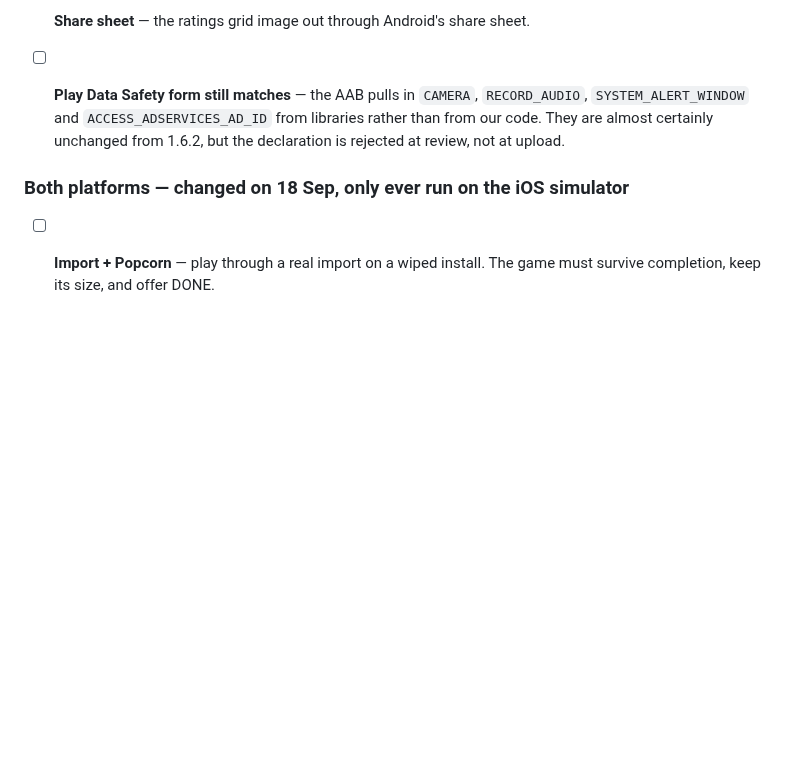
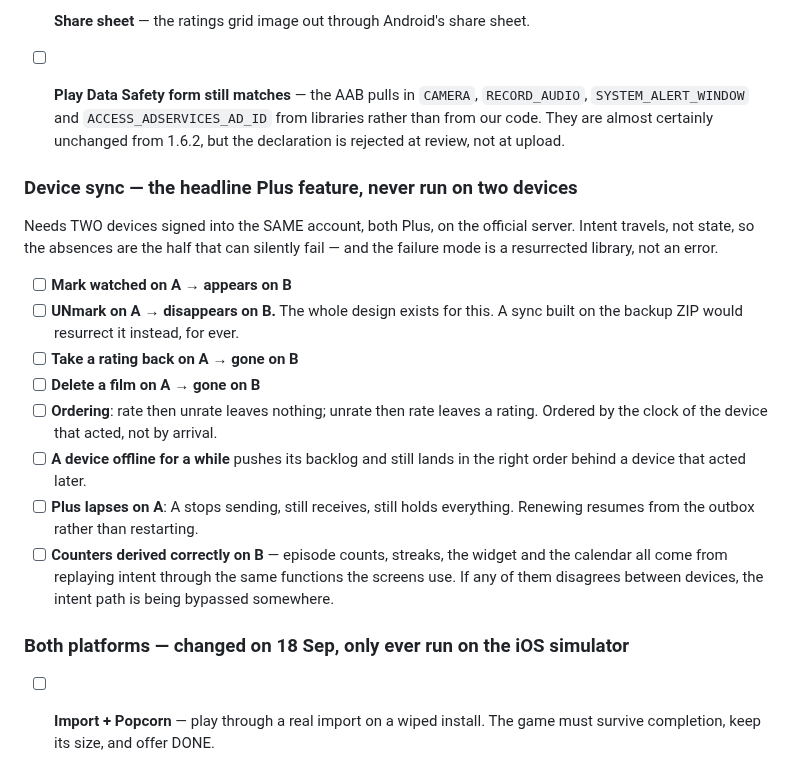
Before and after one commit to mahmoodbashar08/opentv-app, a Markdown page: RELEASE-TESTS.md, the part around the change. GitHub-like rendering; blank space fills up the shorter version.

Commit message:
Put device sync on the test list
It is the headline Plus feature of 1.6.3 and was not on the checklist at all —
never run on two devices. The additions are weighted towards the absences
(unmark, unrate, delete), because intent-travels-not-state exists for those and
their failure mode is a silently resurrected library rather than an error.

Co-Authored-By: Claude Opus 5 (1M context) <noreply@anthropic.com>

```diff
--- a/RELEASE-TESTS.md
+++ b/RELEASE-TESTS.md
@@ -66,6 +66,28 @@ all 1993 `en.json` strings in both Hermes bundles.
       libraries rather than from our code. They are almost certainly unchanged
       from 1.6.2, but the declaration is rejected at review, not at upload.
 
+### Device sync — the headline Plus feature, never run on two devices
+
+Needs TWO devices signed into the SAME account, both Plus, on the official
+server. Intent travels, not state, so the absences are the half that can
+silently fail — and the failure mode is a resurrected library, not an error.
+
+- [ ] **Mark watched on A → appears on B**
+- [ ] **UNmark on A → disappears on B.** The whole design exists for this. A
+      sync built on the backup ZIP would resurrect it instead, for ever.
+- [ ] **Take a rating back on A → gone on B**
+- [ ] **Delete a film on A → gone on B**
+- [ ] **Ordering**: rate then unrate leaves nothing; unrate then rate leaves a
+      rating. Ordered by the clock of the device that acted, not by arrival.
+- [ ] **A device offline for a while** pushes its backlog and still lands in the
+      right order behind a device that acted later.
+- [ ] **Plus lapses on A**: A stops sending, still receives, still holds
+      everything. Renewing resumes from the outbox rather than restarting.
+- [ ] **Counters derived correctly on B** — episode counts, streaks, the widget
+      and the calendar all come from replaying intent through the same
+      functions the screens use. If any of them disagrees between devices, the
+      intent path is being bypassed somewhere.
+
 ### Both platforms — changed on 18 Sep, only ever run on the iOS simulator
 
 - [ ] **Import + Popcorn** — play through a real import on a wiped install. The
```
